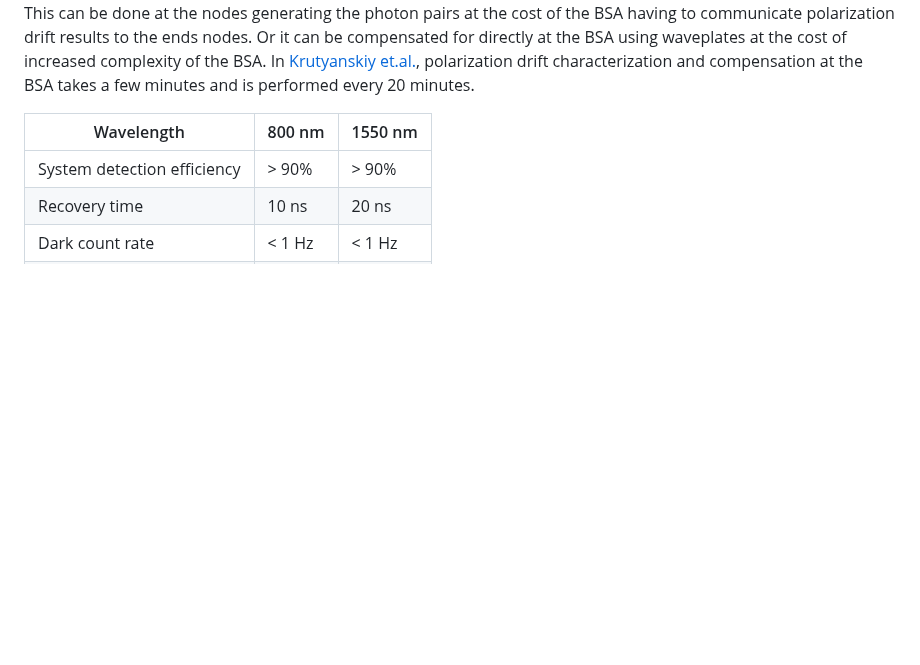
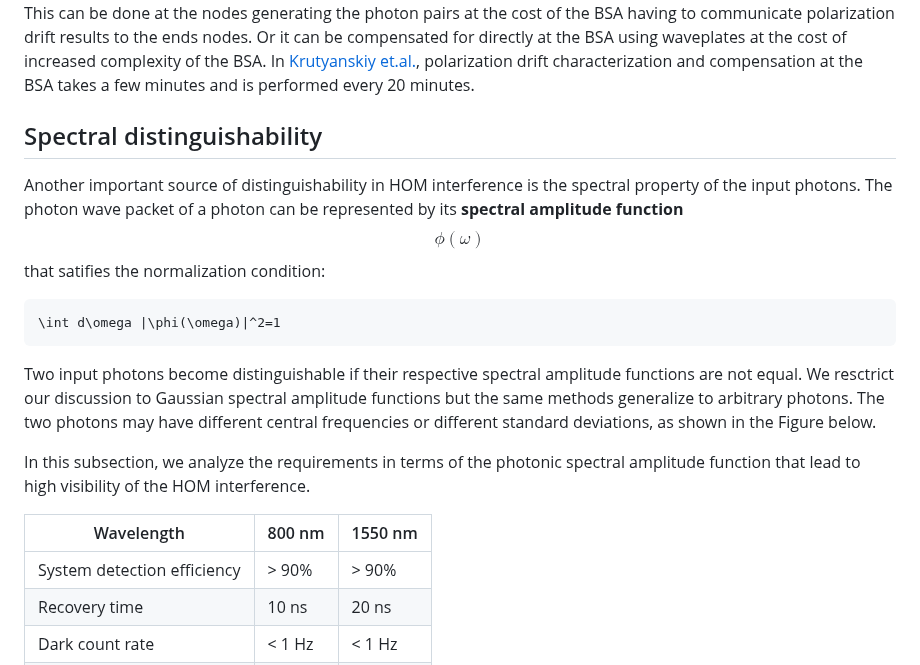
Before and after one commit to moonshot-nagayama-pj/draft-hajdusek-qirg-timing-physics, a Markdown page: draft-hajdusek-qirg-timing-physics.md, the part around the change. Drawn GitHub-style; blank space fills up the shorter version.

Commit message:
Next subsection.

```diff
--- a/draft-hajdusek-qirg-timing-physics.md
+++ b/draft-hajdusek-qirg-timing-physics.md
@@ -267,19 +267,24 @@ This can be done at the nodes generating the photon pairs at the cost of the BSA
 Or it can be compensated for directly at the BSA using waveplates at the cost of increased complexity of the BSA.
 In [Krutyanskiy et.al.](https://journals.aps.org/prl/abstract/10.1103/PhysRevLett.130.050803), polarization drift characterization and compensation at the BSA takes a few minutes and is performed every 20 minutes.
 
-<!-- ## Spectral distinguishability
+## Spectral distinguishability
 
 Another important source of distinguishability in HOM interference is the spectral property of the input photons.
-The photon wave packet of a photon can be represented by its **spectral amplitude function** $$\phi(\omega)$$, where $$\int d\omega |\phi(\omega)|^2=1$$.
+The photon wave packet of a photon can be represented by its **spectral amplitude function** $$\phi(\omega)$$ that satifies the normalization condition:
+
+~~~math
+\int d\omega |\phi(\omega)|^2=1
+~~~
+
 Two input photons become distinguishable if their respective spectral amplitude functions are not equal.
-The two photons may have different central frequencies $$\bar{\omega}_a$$ and $$\bar{\omega}_b$$.
-The input photons may be distinguishable even if $$\bar{\omega}_a = \bar{\omega}_b$$, provided that the shape of the wave packet is different, as shown in the Figure below.
+We resctrict our discussion to Gaussian spectral amplitude functions but the same methods generalize to arbitrary photons.
+The two photons may have different central frequencies or different standard deviations, as shown in the Figure below.
 
 <artwork type="svg" src="Figures/distinguishability-spectral.svg"></artwork>
 
 In this subsection, we analyze the requirements in terms of the photonic spectral amplitude function that lead to high visibility of the HOM interference.
 
-### Pure states
+<!-- ### Pure states
 
 We begin the discussion by focusing on pure states of the input photons first.
 Single-photon state with a spectral amplitude function $$\phi(\omega)$$ is a superposition written as
```
